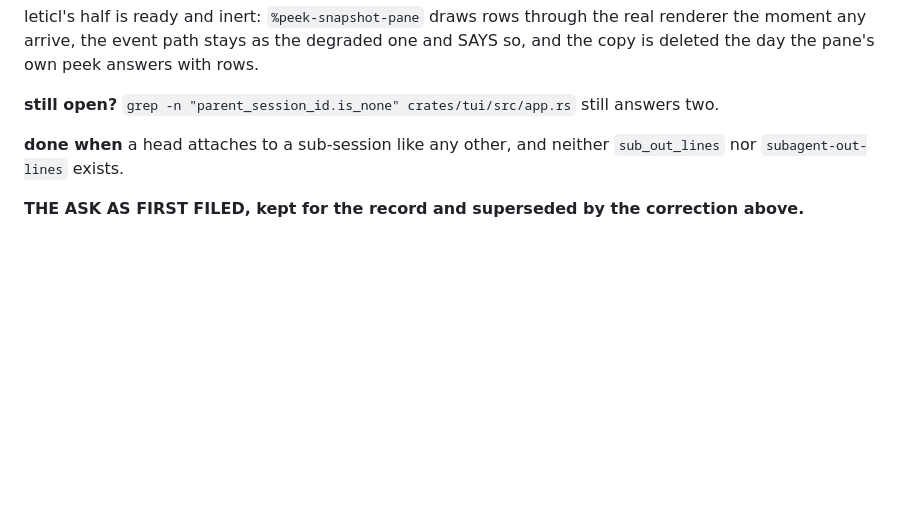
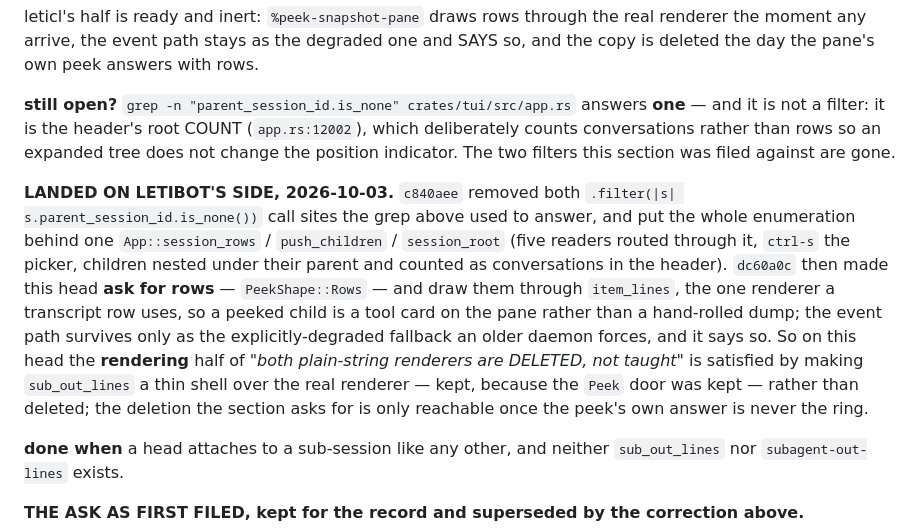
Before and after one commit to deadtrickster/letibot, a Markdown page: TODO.md, the part around the change. Drawn GitHub-style; blank space fills up the shorter version.

Commit message:
todo: the sub-session section's stale grep, and what landed against it
The `still open?` line answered two filters; `c840aee` removed both and the
one `parent_session_id.is_none()` left is the header's root COUNT, which is
deliberate. And the rendering half of "deleted, not taught" is satisfied on
this head by making `sub_out_lines` a shell over `item_lines` (`dc60a0c`)
rather than deleting it — the deletion waits on the peek's own answer never
being the ring.

```diff
--- a/TODO.md
+++ b/TODO.md
@@ -674,7 +674,21 @@ leticl's half is ready and inert: `%peek-snapshot-pane` draws rows through the r
 any arrive, the event path stays as the degraded one and SAYS so, and the copy is deleted the day the
 pane's own peek answers with rows.
 
-**still open?** `grep -n "parent_session_id.is_none" crates/tui/src/app.rs` still answers two.
+**still open?** `grep -n "parent_session_id.is_none" crates/tui/src/app.rs` answers **one** — and it is not a
+filter: it is the header's root COUNT (`app.rs:12002`), which deliberately counts conversations rather
+than rows so an expanded tree does not change the position indicator. The two filters this section was
+filed against are gone.
+
+**LANDED ON LETIBOT'S SIDE, 2026-10-03.** `c840aee` removed both `.filter(|s| s.parent_session_id.is_none())`
+call sites the grep above used to answer, and put the whole enumeration behind one `App::session_rows` /
+`push_children` / `session_root` (five readers routed through it, `ctrl-s` the picker, children nested
+under their parent and counted as conversations in the header). `dc60a0c` then made this head **ask for
+rows** — `PeekShape::Rows` — and draw them through `item_lines`, the one renderer a transcript row uses,
+so a peeked child is a tool card on the pane rather than a hand-rolled dump; the event path survives only
+as the explicitly-degraded fallback an older daemon forces, and it says so. So on this head the
+**rendering** half of *"both plain-string renderers are DELETED, not taught"* is satisfied by making
+`sub_out_lines` a thin shell over the real renderer — kept, because the `Peek` door was kept — rather than
+deleted; the deletion the section asks for is only reachable once the peek's own answer is never the ring.
 
 **done when** a head attaches to a sub-session like any other, and neither `sub_out_lines` nor
 `subagent-out-lines` exists.
```
